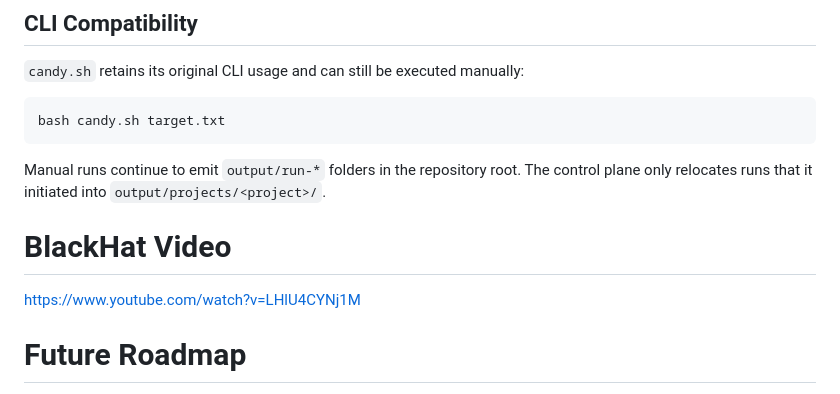
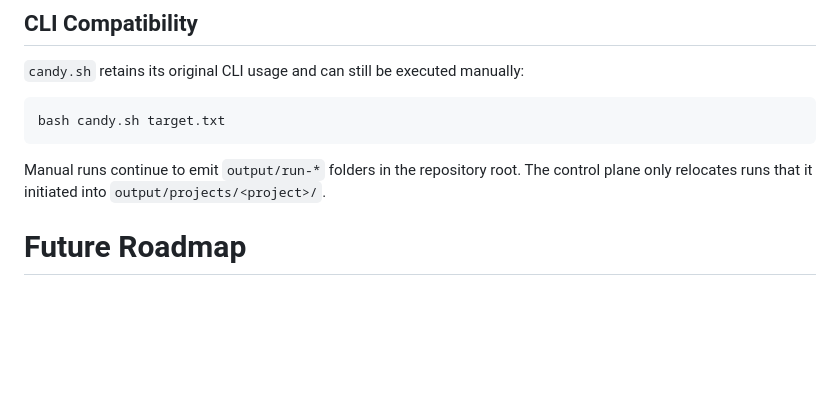
Before and after one commit to hellokamlesh/vuln-detection-platform, a Markdown page: README.md, the part around one of its changes. Drawn GitHub-style; blank space fills up the shorter version.

````diff
--- a/README.md
+++ b/README.md
@@ -150,8 +140,6 @@ bash candy.sh target.txt
 ```
 Manual runs continue to emit `output/run-*` folders in the repository root. The control plane only relocates runs that it initiated into `output/projects/<project>/`.
 
-# BlackHat Video
-https://www.youtube.com/watch?v=LHlU4CYNj1M
 
 # Future Roadmap
 
````
Also changed, not shown: other parts of README.md (+0 -10 lines).
